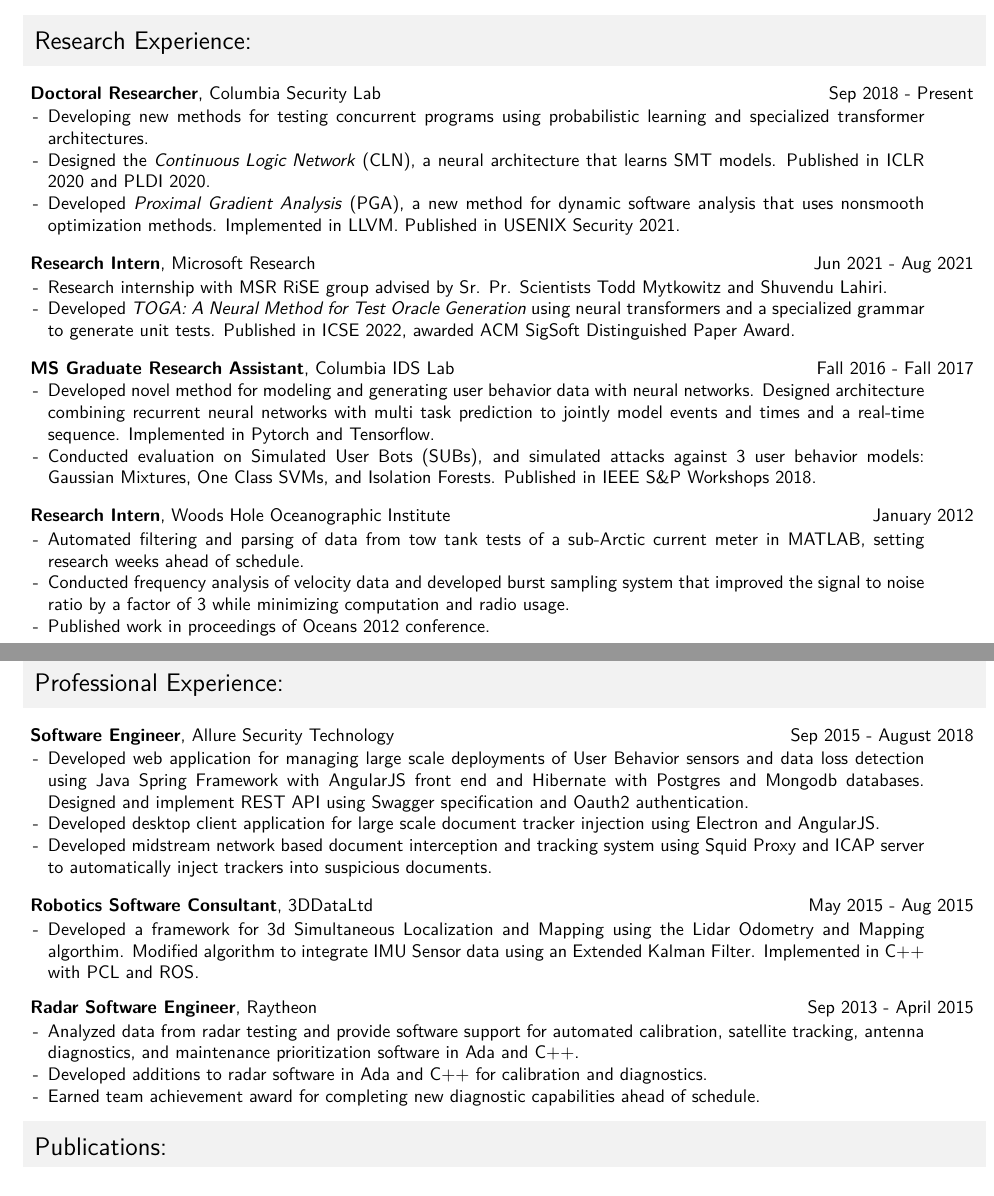
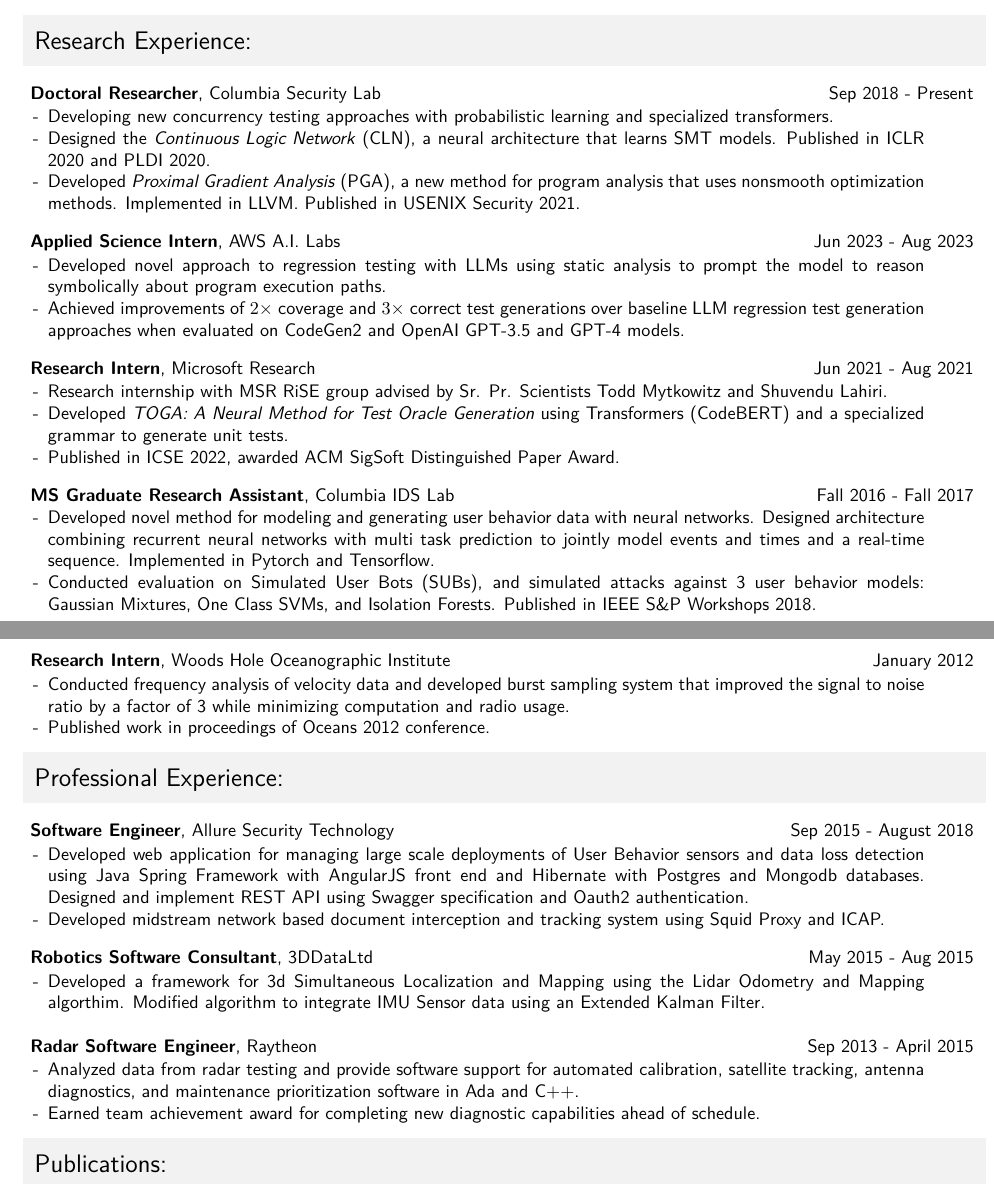
Before and after one commit to gryan11/resume, a LaTeX CV (cv/cv.tex): two parts of pages 1 and 2 of 2, joined at a grey line, cut so that both start at the same text. Compiled offline with XeLaTeX.

Commit message:
autocommit

```diff
--- a/cv/cv.tex
+++ b/cv/cv.tex
@@ -146,19 +146,27 @@
 \rsection{Research Experience:}
 
 
-
 \rjob{\textbf{Doctoral Researcher}, Columbia Security Lab}{Sep 2018 - Present}\\
 \begin{ritemize}
     %\ritem Working with advisor Prof. Suman Jana using deep learning to develop new approaches to program analysis.
-    \ritem Developing new methods for testing concurrent programs using probabilistic learning and specialized transformer architectures.
+    \ritem Developing new concurrency testing approaches with probabilistic learning and specialized transformers.
     \ritem Designed the \textit{Continuous Logic Network} (CLN), a neural architecture that learns SMT models. Published in ICLR 2020 and PLDI 2020.
-  \ritem Developed \textit{Proximal Gradient Analysis} (PGA), a new method for dynamic software analysis that uses nonsmooth optimization methods. Implemented in LLVM. Published in USENIX Security 2021.
+  \ritem Developed \textit{Proximal Gradient Analysis} (PGA), a new method for program analysis that uses nonsmooth optimization methods. Implemented in LLVM. Published in USENIX Security 2021.
 \end{ritemize}
+
+
+\rjob{\textbf{Applied Science Intern}, AWS A.I. Labs}{Jun 2023 - Aug 2023}\\
+\begin{ritemize}
+  \ritem Developed novel approach to regression testing with LLMs using static analysis to prompt the model to reason symbolically about program execution paths.
+  \ritem Achieved improvements of $2\times$ coverage and $3\times$ correct test generations over baseline LLM regression test generation approaches when evaluated on CodeGen2 and OpenAI GPT-3.5 and GPT-4 models.
+\end{ritemize}
+
 
 \rjob{\textbf{Research Intern}, Microsoft Research}{Jun 2021 - Aug 2021}\\
 \begin{ritemize}
     \ritem Research internship with MSR RiSE group advised by Sr. Pr. Scientists Todd Mytkowitz and Shuvendu Lahiri.
-    \ritem Developed \textit{TOGA: A Neural Method for Test Oracle Generation} using neural transformers and a specialized grammar to generate unit tests. Published in ICSE 2022, awarded ACM SigSoft Distinguished Paper Award.
+    \ritem Developed \textit{TOGA: A Neural Method for Test Oracle Generation} using Transformers (CodeBERT) and a specialized grammar to generate unit tests.
+    \ritem Published in ICSE 2022, awarded ACM SigSoft Distinguished Paper Award.
 \end{ritemize}
 
 
@@ -189,11 +197,10 @@
 
 \rjob{\textbf{Research Intern}, Woods Hole Oceanographic Institute}{January 2012}\\
 \begin{ritemize}
-\ritem Automated filtering and parsing of data from tow tank tests of a sub-Arctic current meter in MATLAB, setting research weeks ahead of schedule.
+%\ritem Automated filtering and parsing of data from tow tank tests of a sub-Arctic current meter in MATLAB, setting research weeks ahead of schedule.
 \ritem Conducted frequency analysis of velocity data and developed burst sampling system that improved the signal to noise ratio by a factor of 3 while minimizing computation and radio usage.
 \ritem Published work in proceedings of Oceans 2012 conference.
 \end{ritemize}
-
 %\rjob{\textbf{Research Fellow}, Swarthmore College Engineering}{Summer 2011}\\
 %\begin{ritemize}
 %%\ritem Awarded Surdna Summer Research Fellowship to design a wireless thermostat system.
@@ -209,23 +214,25 @@
 \rjob{\textbf{Software Engineer}, Allure Security Technology}{Sep 2015 - August 2018}\\
 \begin{ritemize}
 \ritem Developed web application for managing large scale deployments of User Behavior sensors and data loss detection using Java Spring Framework with AngularJS front end and Hibernate with Postgres and Mongodb databases. Designed and implement REST API using Swagger specification and Oauth2 authentication.
-\ritem Developed desktop client application for large scale document tracker injection using Electron and AngularJS.
+%\ritem Developed desktop client application for large scale document tracker injection using Electron and AngularJS.
 %\ritem Automated deployment and testing of new builds using Beanstalk and AWS Elastic Computing resources.
 %\ritem Integrated high speed file system backed by MongoDb and optimized process for tracking new documents, increasing speed by a factor of over 270\%.
 %\ritem Designed and implemented new method for tracking document usage in the cloud using Google Drive API.
-\ritem Developed midstream network based document interception and tracking system using Squid Proxy and ICAP server to automatically inject trackers into suspicious documents.
+\ritem Developed midstream network based document interception and tracking system using Squid Proxy and ICAP.
+    %server to automatically inject trackers into suspicious documents.
 \end{ritemize}
 
 \rjob{\textbf{Robotics Software Consultant}, 3DDataLtd}{May 2015 - Aug 2015}\\
 \begin{ritemize}
-\ritem Developed a framework for 3d Simultaneous Localization and Mapping using the Lidar Odometry and Mapping algorthim. Modified algorithm to integrate IMU Sensor data using an Extended Kalman Filter. Implemented in C++ with PCL and ROS.
+\ritem Developed a framework for 3d Simultaneous Localization and Mapping using the Lidar Odometry and Mapping algorthim. Modified algorithm to integrate IMU Sensor data using an Extended Kalman Filter.
+    %Implemented in C++ with PCL and ROS.
 \end{ritemize}
 
 \rjob{\textbf{Radar Software Engineer}, Raytheon}{Sep 2013 - April 2015}\\
 \begin{ritemize}
 %\ritem Maintained radar configuration and verification tools in Perl and Cshell.
 \ritem Analyzed data from radar testing and provide software support for automated calibration, satellite tracking, antenna diagnostics, and maintenance prioritization software in Ada and C++.
-\ritem Developed additions to radar software in Ada and C++ for calibration and diagnostics.
+%\ritem Developed additions to radar software in Ada and C++ for calibration and diagnostics.
 \ritem Earned team achievement award for completing new diagnostic capabilities ahead of schedule.
 \end{ritemize}
 
```
Also changed, not shown: cv/gabriel_ryan_cv.pdf, cv/cv.tex (6 more changed lines).
